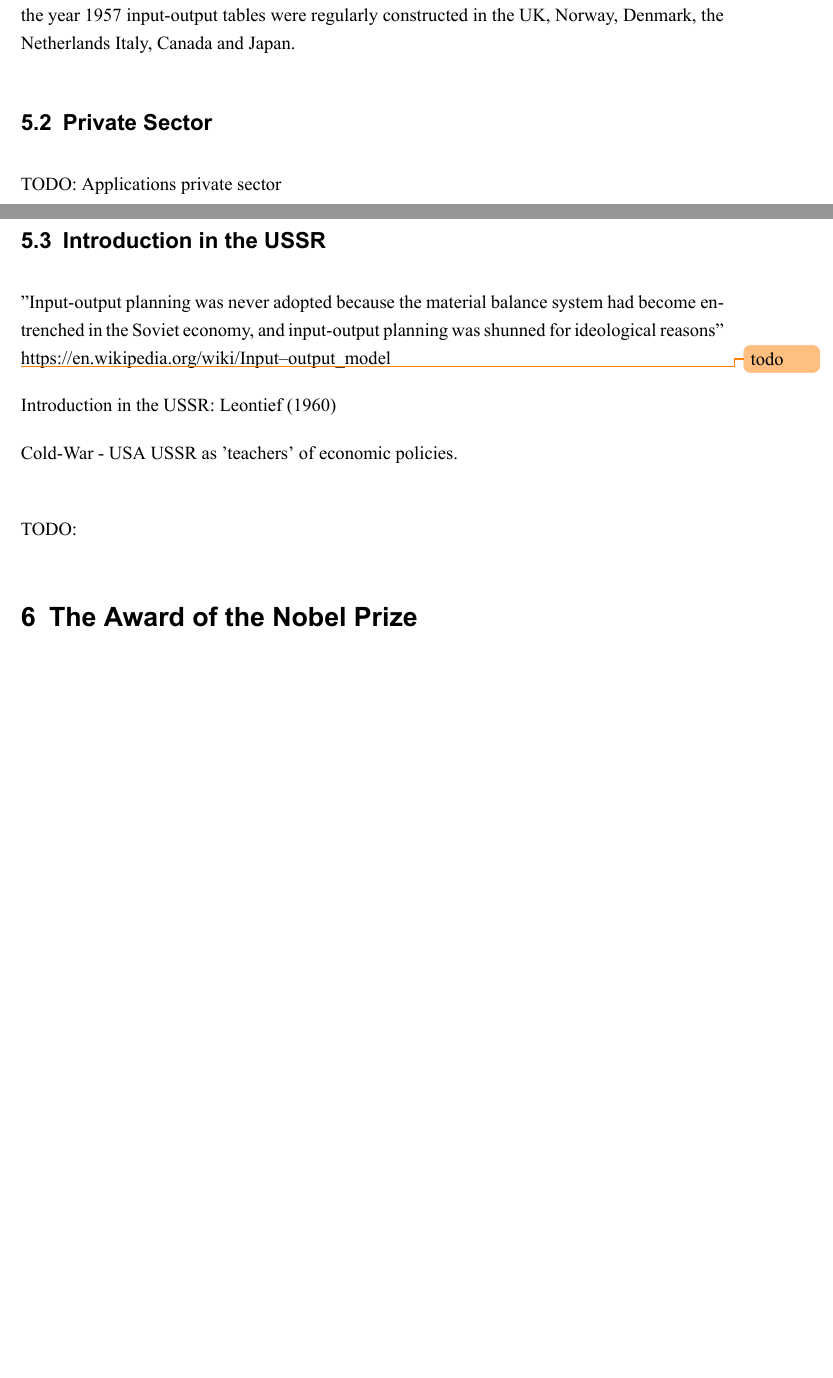
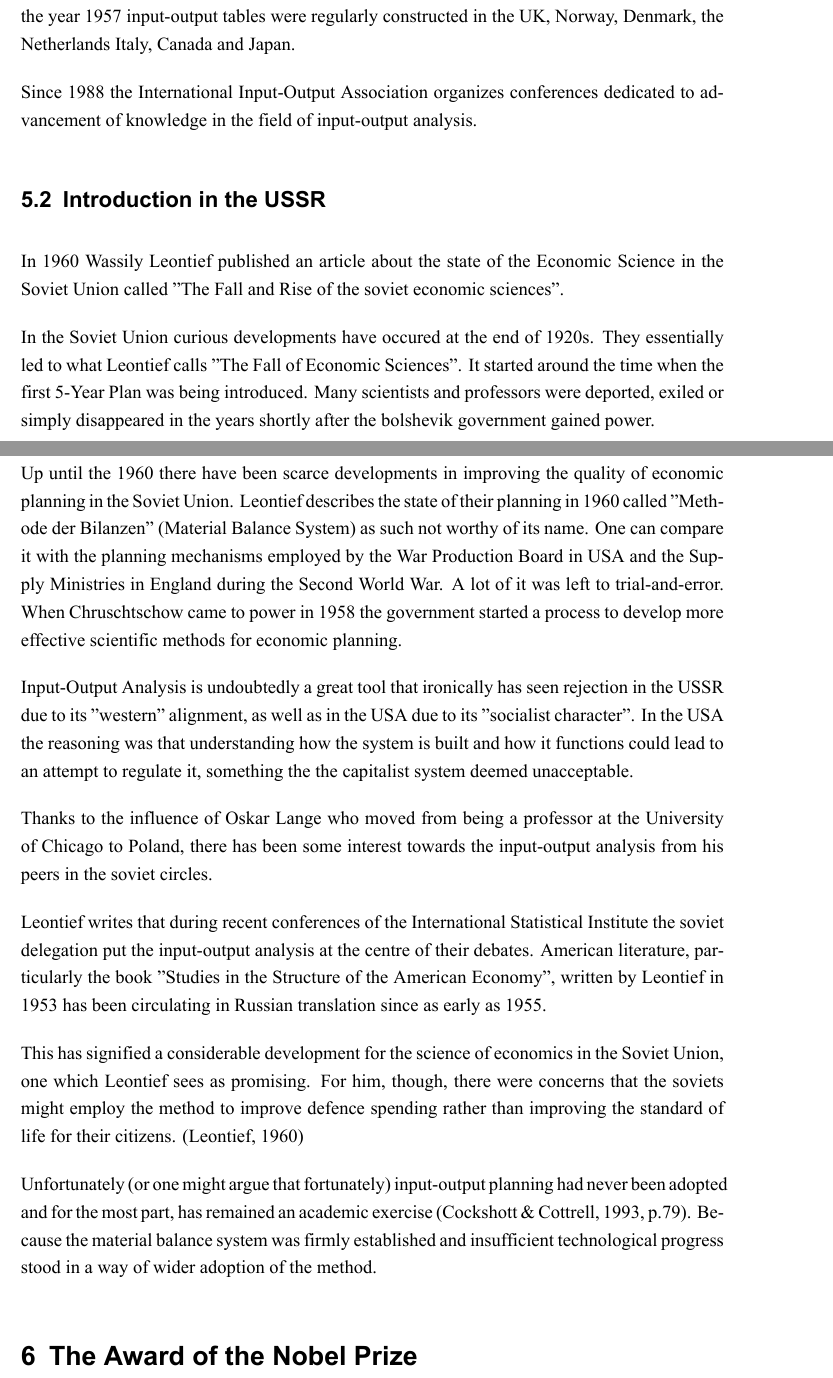
Before and after one commit to bystrovo/leontief, a LaTeX document (main_file.tex): two parts of pages 8 and 9 of 14, joined at a grey line, cut so that both start at the same text, the shorter picture padded with empty space. The pictures show the PDF file main_file.pdf that the author committed with the source.

Commit message:
finalizing work

```diff
--- a/main_file.tex
+++ b/main_file.tex
@@ -186,19 +179,27 @@ MatrikelNr: 567843
 
 	After the war ended in 1945 interest in IO Analysis grew quickly both in the United States and abroad, due to its recognized usefulness in both planned and free market economies. By the year 1957 input-output tables were regularly constructed in the UK, Norway, Denmark, the Netherlands Italy, Canada and Japan.
 
-	\subsection{Private Sector}
+	% usages in the first pages of https://www.iioa.org/conferences/13th/files/Fontela_Leontief.pdf
 
-	TODO: Applications private sector
+	Since 1988 the International Input-Output Association organizes conferences dedicated to advancement of knowledge in the field of input-output analysis.
 
 	\subsection{Introduction in the USSR} \label{ussr}
-	"Input-output planning was never adopted because the material balance system had become entrenched in the Soviet economy, and input-output planning was shunned for ideological reasons"
-	\todo{todo} https://en.wikipedia.org/wiki/Input–output\_model
 
-	Introduction in the USSR: \cite{leontief1960niedergang}
+	In 1960 Wassily Leontief published an article about the state of the Economic Science in the Soviet Union called "The Fall and Rise of the soviet economic sciences".
 
-	Cold-War - USA USSR as 'teachers' of economic policies.\newline
+	In the Soviet Union curious developments have occured at the end of 1920s. They essentially led to what Leontief calls "The Fall of Economic Sciences". It started around the time when the first 5-Year Plan was being introduced. Many scientists and professors were deported, exiled or simply disappeared in the years shortly after the bolshevik government gained power.
 
-	TODO:
+	Up until the 1960 there have been scarce developments in improving the quality of economic planning in the Soviet Union. Leontief describes the state of their planning in 1960 called "Methode der Bilanzen" (Material Balance System) as such not worthy of its name. One can compare it with the planning mechanisms employed by the War Production Board in USA and the Supply Ministries in England during the Second World War. A lot of it was left to trial-and-error. When Chruschtschow came to power in 1958 the government started a process to develop more effective scientific methods for economic planning.
+
+	Input-Output Analysis is undoubtedly a great tool that ironically has seen rejection in the USSR due to its "western" alignment, as well as in the USA due to its "socialist character". In the USA the reasoning was that understanding how the system is built and how it functions could lead to an attempt to regulate it, something the the capitalist system deemed unacceptable.
+
+	Thanks to the influence of Oskar Lange who moved from being a professor at the University of Chicago to Poland, there has been some interest towards the input-output analysis from his peers in the soviet circles.
+
+	Leontief writes that during recent conferences of the International Statistical Institute the soviet delegation put the input-output analysis at the centre of their debates. American literature, particularly the book "Studies in the Structure of the American Economy", written by Leontief in 1953 has been circulating in Russian translation since as early as 1955.
+
+	This has signified a considerable development for the science of economics in the Soviet Union, one which Leontief sees as promising. For him, though, there were concerns that the soviets might employ the method to improve defence spending rather than improving the standard of life for their citizens. \cite[]{leontief1960niedergang}
+
+	Unfortunately (or one might argue that fortunately) input-output planning had never been adopted and for the most part, has remained an academic exercise \cite[p.79]{Cockshott2004}. Because the material balance system was firmly established and insufficient technological progress stood in a way of wider adoption of the method.
 
 	\section{The Award of the Nobel Prize} \label{nobelprize}
 
```
Also changed, not shown: introduction.tex (+1 -1 lines), main_file.bbl, main_file.pdf, main_file.tex (37 more changed lines), 4 other files.
